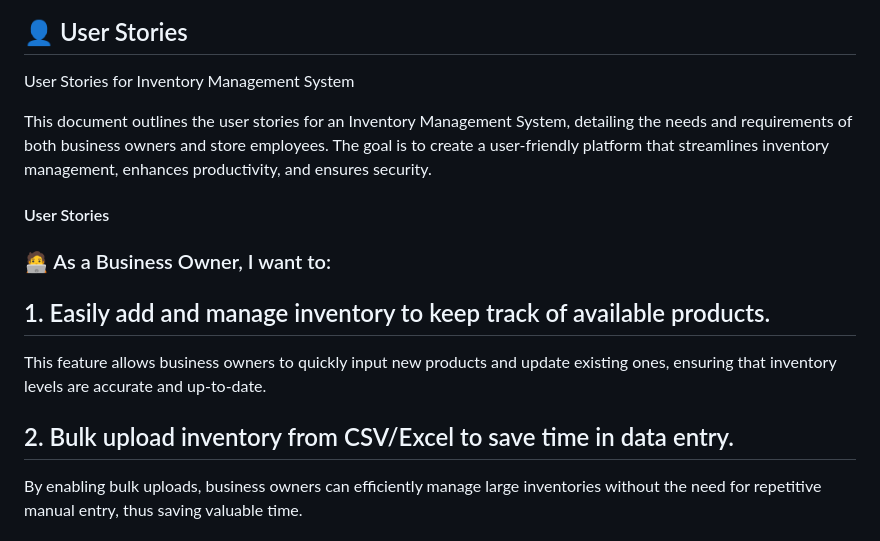
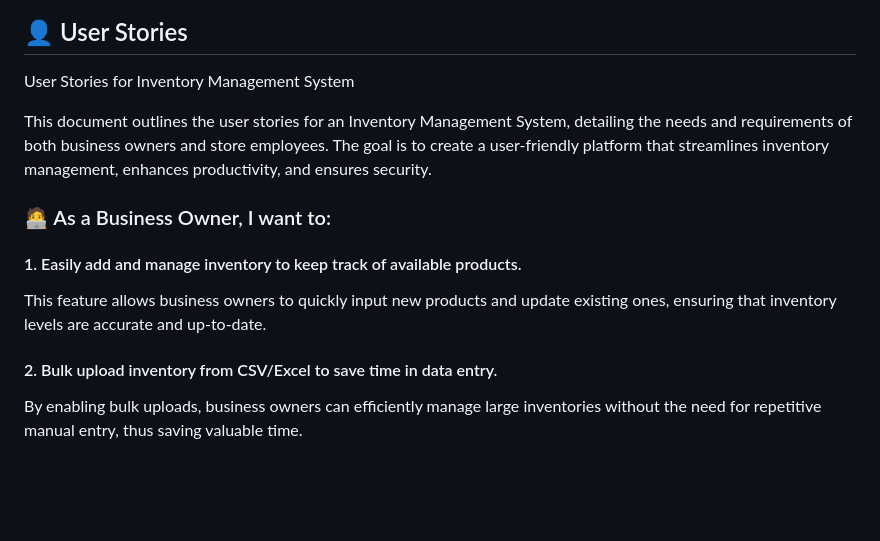
Before and after one commit to Purohit1999/inventory_management, a Markdown page: README.md, the part around the change. GitHub-like rendering; blank space fills up the shorter version.

```diff
--- a/README.md
+++ b/README.md
@@ -63,19 +63,15 @@ The application is built using **Django (Python), Bootstrap, JavaScript, and SQL
 
 User Stories for Inventory Management System
 
-
-
 This document outlines the user stories for an Inventory Management System, detailing the needs and requirements of both business owners and store employees. The goal is to create a user-friendly platform that streamlines inventory management, enhances productivity, and ensures security.
-
-#### User Stories
 
 ### 🧑‍💻 As a Business Owner, I want to:
 
-## 1. Easily add and manage inventory to keep track of available products.
+#### 1. Easily add and manage inventory to keep track of available products.
 
 This feature allows business owners to quickly input new products and update existing ones, ensuring that inventory levels are accurate and up-to-date.
 
-## 2. Bulk upload inventory from CSV/Excel to save time in data entry.
+#### 2. Bulk upload inventory from CSV/Excel to save time in data entry.
 
 By enabling bulk uploads, business owners can efficiently manage large inventories without the need for repetitive manual entry, thus saving valuable time.
 
```
